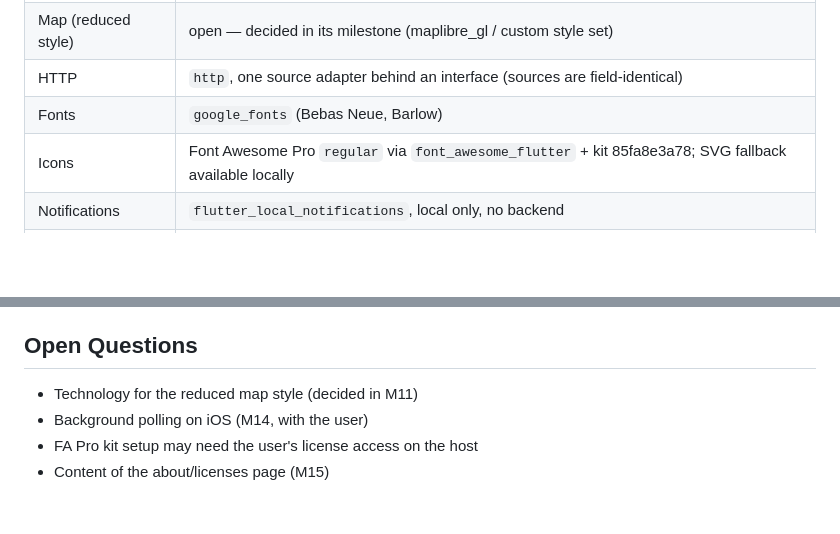
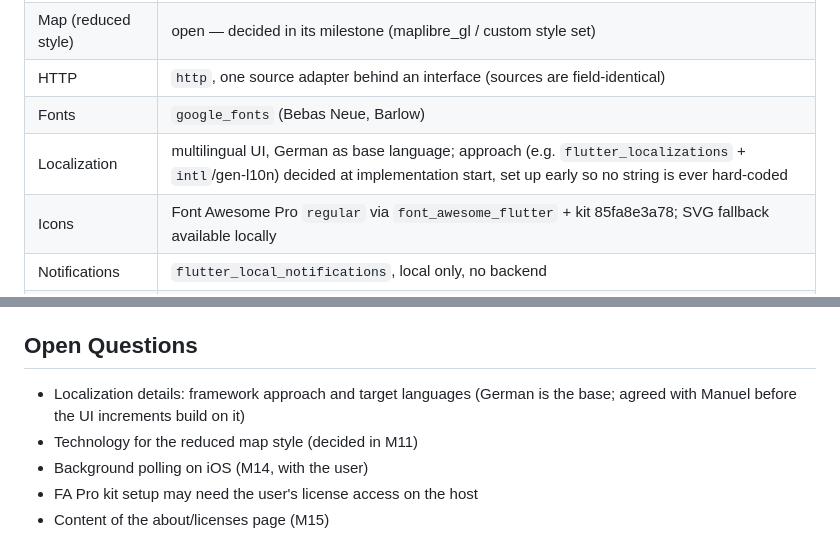
Before and after one commit to BoundfoxStudios/flugwacht, a Markdown page: SPEC.md, 2 parts joined by grey strips. Drawn GitHub-style; blank space fills up the shorter version.

```diff
--- a/SPEC.md
+++ b/SPEC.md
@@ -43,6 +45,7 @@ deleted once the app is finished (M16; git history keeps them).
 | Map (reduced style) | open — decided in its milestone (maplibre_gl / custom style set) |
 | HTTP | `http`, one source adapter behind an interface (sources are field-identical) |
 | Fonts | `google_fonts` (Bebas Neue, Barlow) |
+| Localization | multilingual UI, German as base language; approach (e.g. `flutter_localizations` + `intl`/gen-l10n) decided at implementation start, set up early so no string is ever hard-coded |
 | Icons | Font Awesome Pro `regular` via `font_awesome_flutter` + kit 85fa8e3a78; SVG fallback available locally |
 | Notifications | `flutter_local_notifications`, local only, no backend |
 | Date | native system date picker (`showDatePicker` / `CupertinoDatePicker`) |
@@ -183,6 +187,8 @@ handoff README.
 
 ## Open Questions
 
+- Localization details: framework approach and target languages (German is the
+  base; agreed with Manuel before the UI increments build on it)
 - Technology for the reduced map style (decided in M11)
 - Background polling on iOS (M14, with the user)
 - FA Pro kit setup may need the user's license access on the host
```
Also changed, not shown: other parts of SPEC.md (+6 -3 lines).
